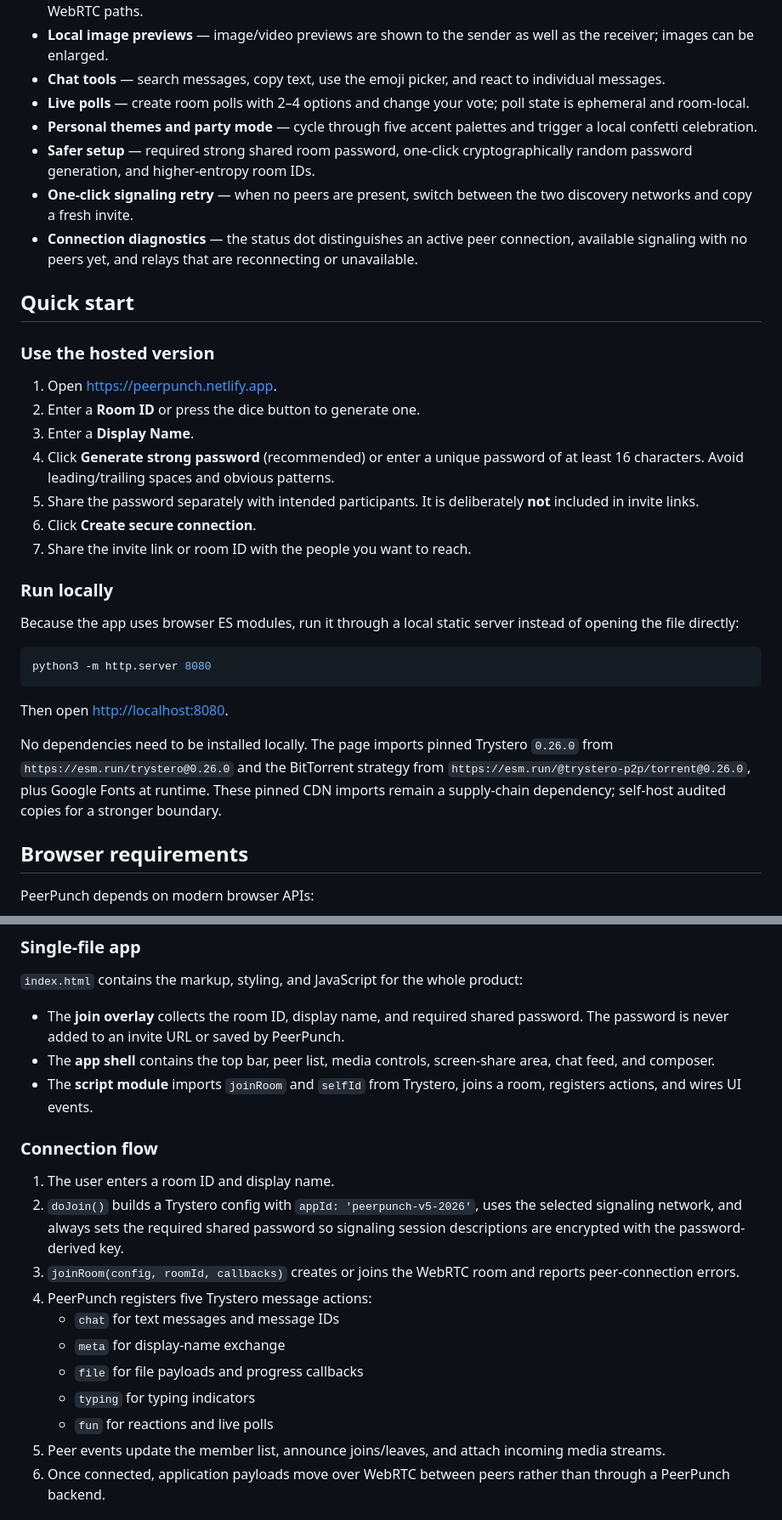
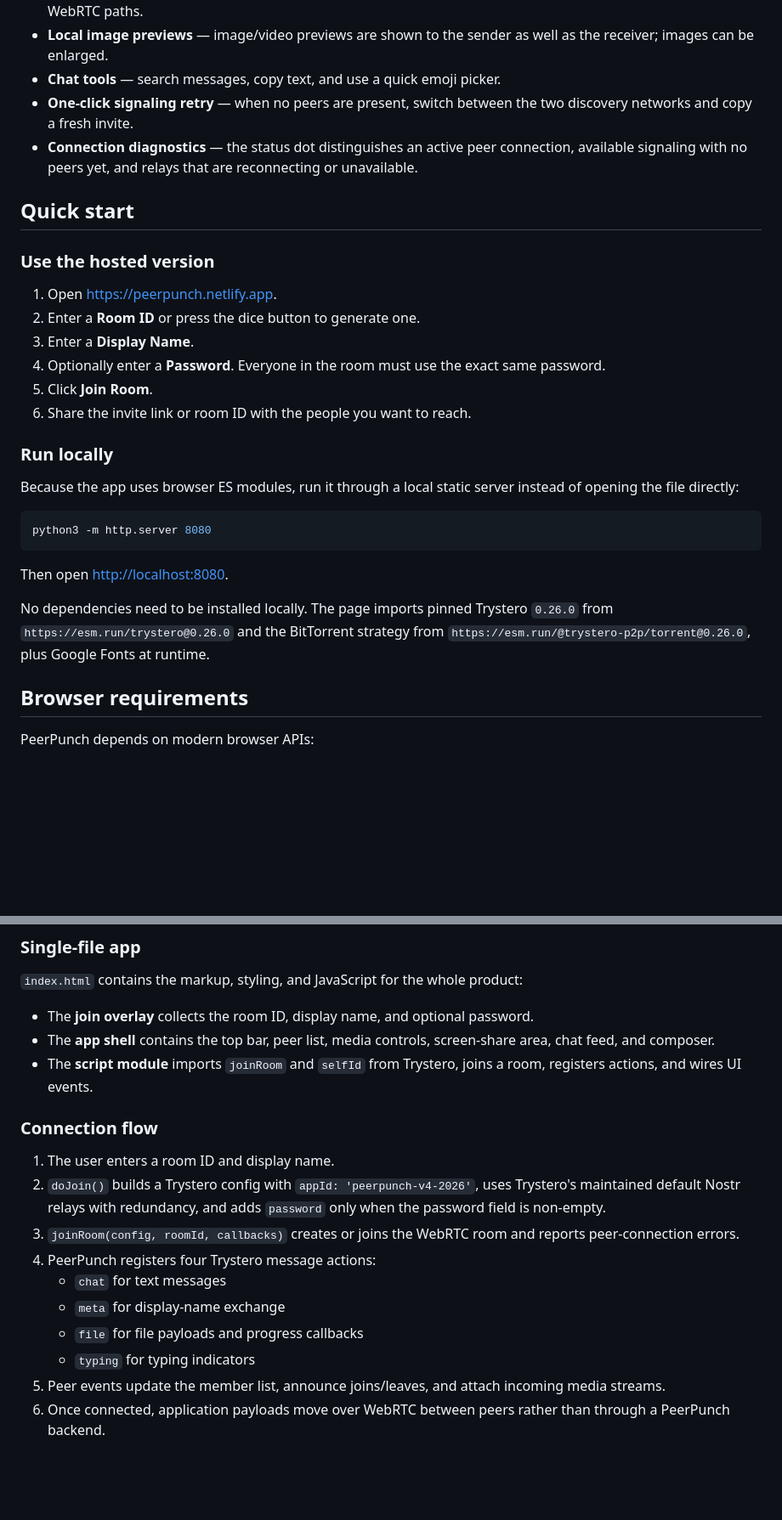
Before and after one commit to DevEdXYZ/PeerPunch, a Markdown page: README.md, 2 parts joined by grey strips. Shown at 85% size. Drawn GitHub-style; blank space fills up the shorter version.

```diff
--- a/README.md
+++ b/README.md
@@ -20,10 +20,7 @@ PeerPunch is intentionally small: the entire application lives in [`index.html`]
 - **Alternative signaling** — choose BitTorrent trackers or Nostr relays; invite links remember the selected network.
 - **TURN support** — optionally configure your own TURN URL and credentials for networks that block direct WebRTC paths.
 - **Local image previews** — image/video previews are shown to the sender as well as the receiver; images can be enlarged.
-- **Chat tools** — search messages, copy text, use the emoji picker, and react to individual messages.
-- **Live polls** — create room polls with 2–4 options and change your vote; poll state is ephemeral and room-local.
-- **Personal themes and party mode** — cycle through five accent palettes and trigger a local confetti celebration.
-- **Safer setup** — required strong shared room password, one-click cryptographically random password generation, and higher-entropy room IDs.
+- **Chat tools** — search messages, copy text, and use a quick emoji picker.
 - **One-click signaling retry** — when no peers are present, switch between the two discovery networks and copy a fresh invite.
 - **Connection diagnostics** — the status dot distinguishes an active peer connection, available signaling with no peers yet, and relays that are reconnecting or unavailable.
 
@@ -34,10 +31,9 @@ PeerPunch is intentionally small: the entire application lives in [`index.html`]
 1. Open <https://peerpunch.netlify.app>.
 2. Enter a **Room ID** or press the dice button to generate one.
 3. Enter a **Display Name**.
-4. Click **Generate strong password** (recommended) or enter a unique password of at least 16 characters. Avoid leading/trailing spaces and obvious patterns.
-5. Share the password separately with intended participants. It is deliberately **not** included in invite links.
-6. Click **Create secure connection**.
-7. Share the invite link or room ID with the people you want to reach.
+4. Optionally enter a **Password**. Everyone in the room must use the exact same password.
+5. Click **Join Room**.
+6. Share the invite link or room ID with the people you want to reach.
 
 ### Run locally
 
@@ -49,7 +45,7 @@ python3 -m http.server 8080
 
 Then open <http://localhost:8080>.
 
-No dependencies need to be installed locally. The page imports pinned Trystero `0.26.0` from `https://esm.run/trystero@0.26.0` and the BitTorrent strategy from `https://esm.run/@trystero-p2p/torrent@0.26.0`, plus Google Fonts at runtime. These pinned CDN imports remain a supply-chain dependency; self-host audited copies for a stronger boundary.
+No dependencies need to be installed locally. The page imports pinned Trystero `0.26.0` from `https://esm.run/trystero@0.26.0` and the BitTorrent strategy from `https://esm.run/@trystero-p2p/torrent@0.26.0`, plus Google Fonts at runtime.
 
 ## Browser requirements
 
@@ -69,21 +65,20 @@ PeerPunch depends on modern browser APIs:
 
 `index.html` contains the markup, styling, and JavaScript for the whole product:
 
-- The **join overlay** collects the room ID, display name, and required shared password. The password is never added to an invite URL or saved by PeerPunch.
+- The **join overlay** collects the room ID, display name, and optional password.
 - The **app shell** contains the top bar, peer list, media controls, screen-share area, chat feed, and composer.
 - The **script module** imports `joinRoom` and `selfId` from Trystero, joins a room, registers actions, and wires UI events.
 
 ### Connection flow
 
 1. The user enters a room ID and display name.
-2. `doJoin()` builds a Trystero config with `appId: 'peerpunch-v5-2026'`, uses the selected signaling network, and always sets the required shared password so signaling session descriptions are encrypted with the password-derived key.
+2. `doJoin()` builds a Trystero config with `appId: 'peerpunch-v4-2026'`, uses Trystero's maintained default Nostr relays with redundancy, and adds `password` only when the password field is non-empty.
 3. `joinRoom(config, roomId, callbacks)` creates or joins the WebRTC room and reports peer-connection errors.
-4. PeerPunch registers five Trystero message actions:
-   - `chat` for text messages and message IDs
+4. PeerPunch registers four Trystero message actions:
+   - `chat` for text messages
    - `meta` for display-name exchange
    - `file` for file payloads and progress callbacks
    - `typing` for typing indicators
-   - `fun` for reactions and live polls
 5. Peer events update the member list, announce joins/leaves, and attach incoming media streams.
 6. Once connected, application payloads move over WebRTC between peers rather than through a PeerPunch backend.
 
```
Also changed, not shown: other parts of README.md (+8 -13 lines).
